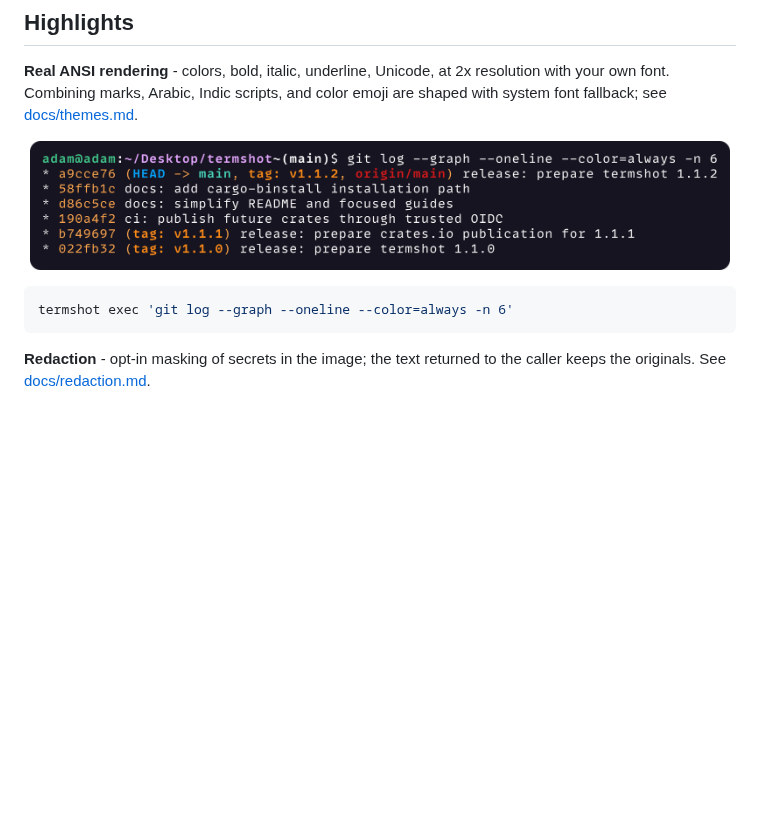
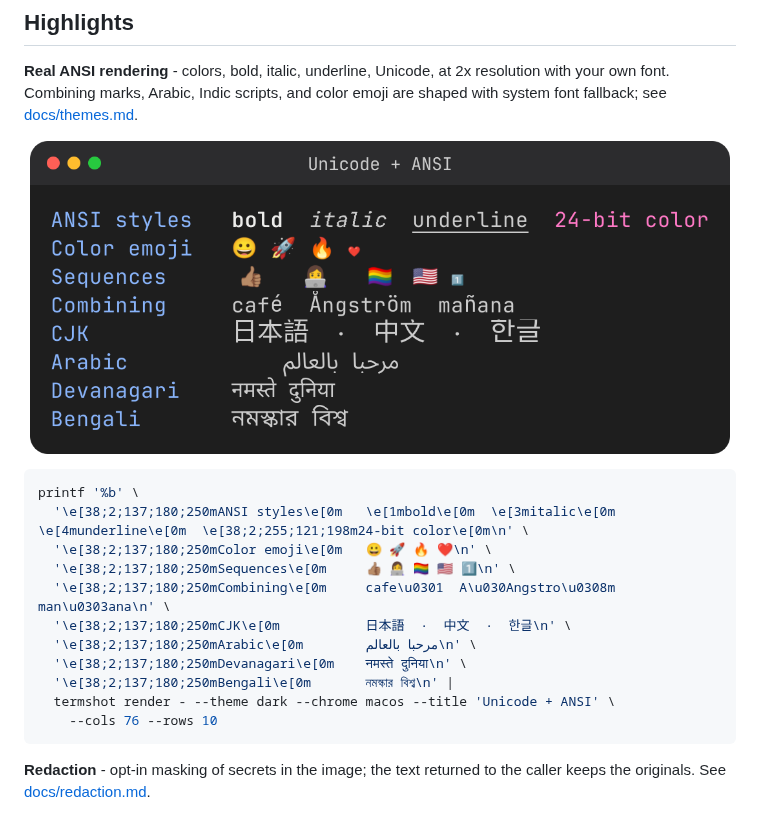
Before and after one commit to Adamkadaban/termshot, a Markdown page: README.md, the part around one of its changes. Rendered like a GitHub page; pictures changed too: docs/assets/ansi.png; blank space fills up the shorter version.

````diff
--- a/README.md
+++ b/README.md
@@ -35,7 +35,17 @@ color emoji are shaped with system font fallback; see
 </p>
 
-```sh
-termshot exec 'git log --graph --oneline --color=always -n 6'
+```bash
+printf '%b' \
+  '\e[38;2;137;180;250mANSI styles\e[0m   \e[1mbold\e[0m  \e[3mitalic\e[0m  \e[4munderline\e[0m  \e[38;2;255;121;198m24-bit color\e[0m\n' \
+  '\e[38;2;137;180;250mColor emoji\e[0m   😀 🚀 🔥 ❤️\n' \
+  '\e[38;2;137;180;250mSequences\e[0m     👍🏽 👩‍💻 🏳️‍🌈 🇺🇸 1️⃣\n' \
+  '\e[38;2;137;180;250mCombining\e[0m     cafe\u0301  A\u030Angstro\u0308m  man\u0303ana\n' \
+  '\e[38;2;137;180;250mCJK\e[0m           日本語  ·  中文  ·  한글\n' \
+  '\e[38;2;137;180;250mArabic\e[0m        مرحبا بالعالم\n' \
+  '\e[38;2;137;180;250mDevanagari\e[0m    नमस्ते दुनिया\n' \
+  '\e[38;2;137;180;250mBengali\e[0m       নমস্কার বিশ্ব\n' |
+  termshot render - --theme dark --chrome macos --title 'Unicode + ANSI' \
+    --cols 76 --rows 10
 ```
 
 **Redaction** - opt-in masking of secrets in the image; the text returned to
````
Also changed, not shown: other parts of README.md (+1 -1 lines), 2 other files.
